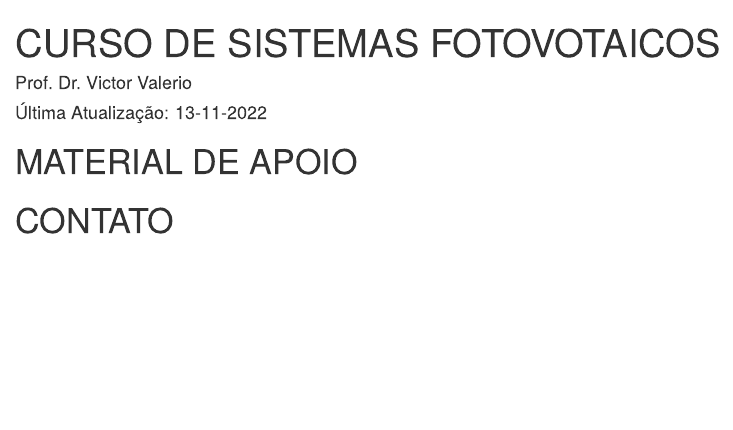
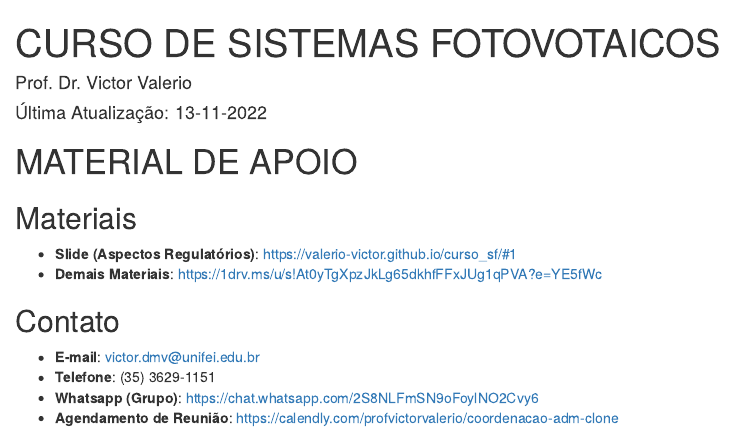
Before and after one commit to Valerio-Victor/curso_sf_material, an R Markdown document (docs/index.Rmd): the page in a window 1100 px wide, from its top. Rendered offline with R 4.5, knitr and Pandoc, with nearby package versions; drawn as R Markdown's standard HTML page in place of the format the file asks for.

Commit message:
Atualização do Material

```diff
--- a/docs/index.Rmd
+++ b/docs/index.Rmd
@@ -9,4 +9,14 @@ output:
 
 # MATERIAL DE APOIO
 
-# CONTATO
+## Materiais
+
+- **Slide (Aspectos Regulatórios)**: https://valerio-victor.github.io/curso_sf/#1
+- **Demais Materiais**: https://1drv.ms/u/s!At0yTgXpzJkLg65dkhfFFxJUg1qPVA?e=YE5fWc
+
+## Contato
+
+- **E-mail**: victor.dmv@unifei.edu.br
+- **Telefone**: (35) 3629-1151
+- **Whatsapp (Grupo)**: https://chat.whatsapp.com/2S8NLFmSN9oFoylNO2Cvy6
+- **Agendamento de Reunião**: https://calendly.com/profvictorvalerio/coordenacao-adm-clone
```
Also changed, not shown: 1 other file.
